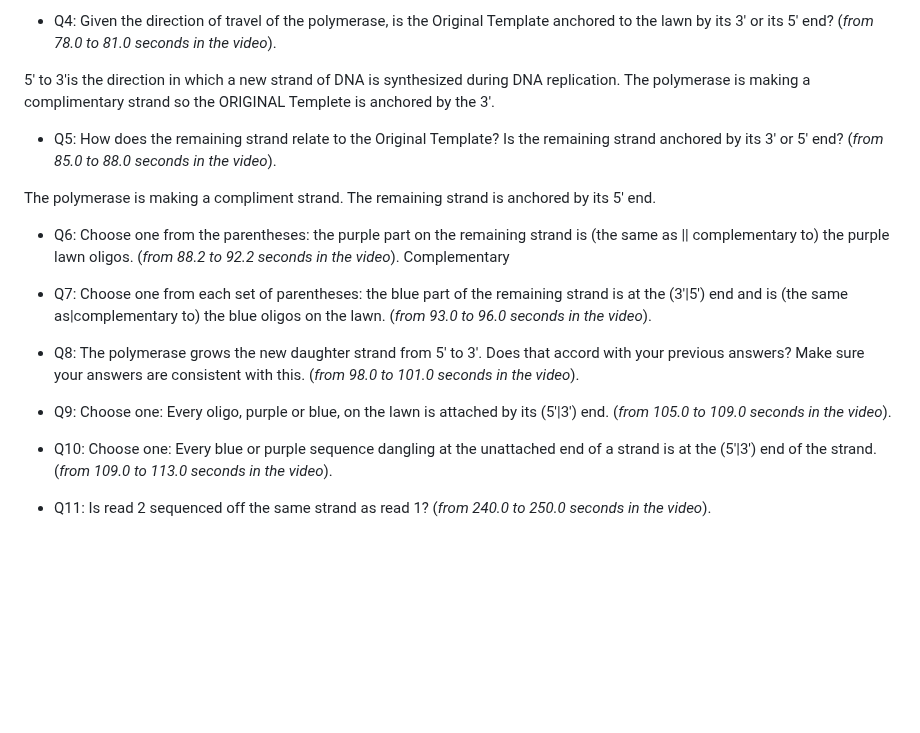
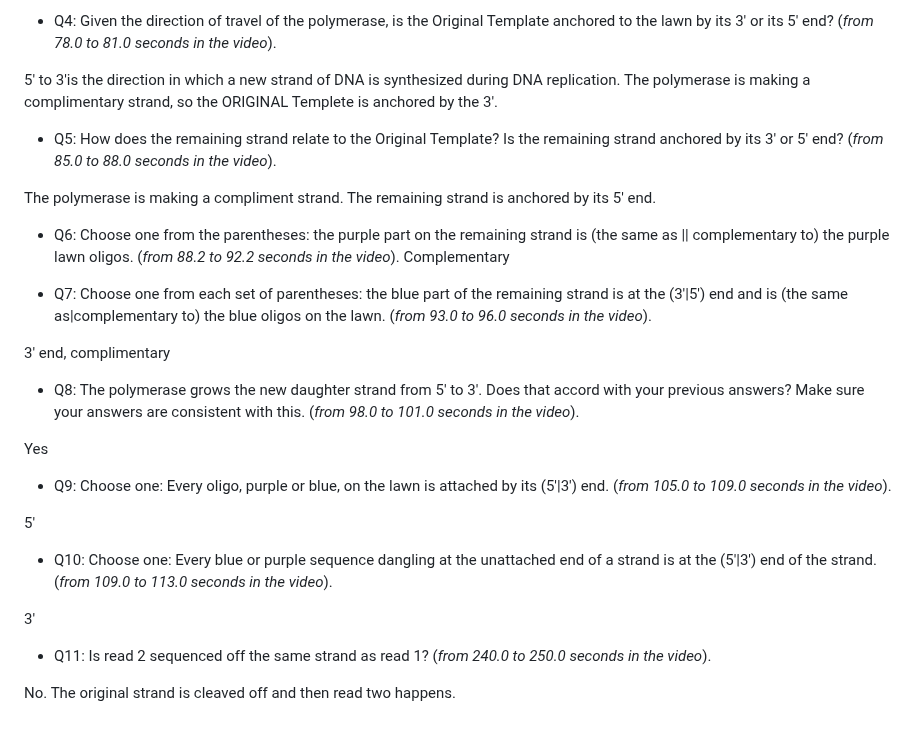
Before and after one commit to eriqande/con-gen-csu, a Markdown page: assignments/003-illumina-sequencing-questions/illumina-seq-homework.md, the part around the change. Rendered like a GitHub page; blank space fills up the shorter version.

Commit message:
Need to revisit # 3

```diff
--- a/assignments/003-illumina-sequencing-questions/illumina-seq-homework.md
+++ b/assignments/003-illumina-sequencing-questions/illumina-seq-homework.md
@@ -35,7 +35,7 @@ The DNA is fragmented, and then the sequencing binding sites allow for complimen
 
 * Q4: Given the direction of travel of the polymerase, is the Original Template anchored to the lawn by its 3' or its 5' end? (_from 78.0 to 81.0 seconds in the video_).
 
-5' to 3'is the direction in which a new strand of DNA is synthesized during DNA replication. The polymerase is making a complimentary strand so the ORIGINAL Templete is anchored by the 3'.
+5' to 3'is the direction in which a new strand of DNA is synthesized during DNA replication. The polymerase is making a complimentary strand, so the ORIGINAL Templete is anchored by the 3'.
 
 
 * Q5: How does the remaining strand relate to the Original Template? Is the remaining strand anchored by its 3' or 5' end? (_from 85.0 to 88.0 seconds in the video_).
@@ -49,18 +49,23 @@ Complementary
 
 * Q7: Choose one from each set of parentheses: the blue part of the remaining strand is at the (3'|5') end and is (the same as|complementary to) the blue oligos on the lawn.  (_from 93.0 to 96.0 seconds in the video_).
 
+3' end, complimentary
 
 
 * Q8: The polymerase grows the new daughter strand from 5' to 3'.  Does that accord with your previous answers?  Make sure your answers are consistent with this. (_from 98.0 to 101.0 seconds in the video_).
 
+Yes
 
 
 * Q9: Choose one: Every oligo, purple or blue, on the lawn is attached by its (5'|3') end. (_from 105.0 to 109.0 seconds in the video_).
 
+5'
 
 
 * Q10: Choose one: Every blue or purple sequence dangling at the unattached end of a strand is at the (5'|3') end of the strand. (_from 109.0 to 113.0 seconds in the video_).
 
-
+3'
 
 * Q11: Is read 2 sequenced off the same strand as read 1? (_from 240.0 to 250.0 seconds in the video_).
+
+No.  The original strand is cleaved off and then read two happens.
```
